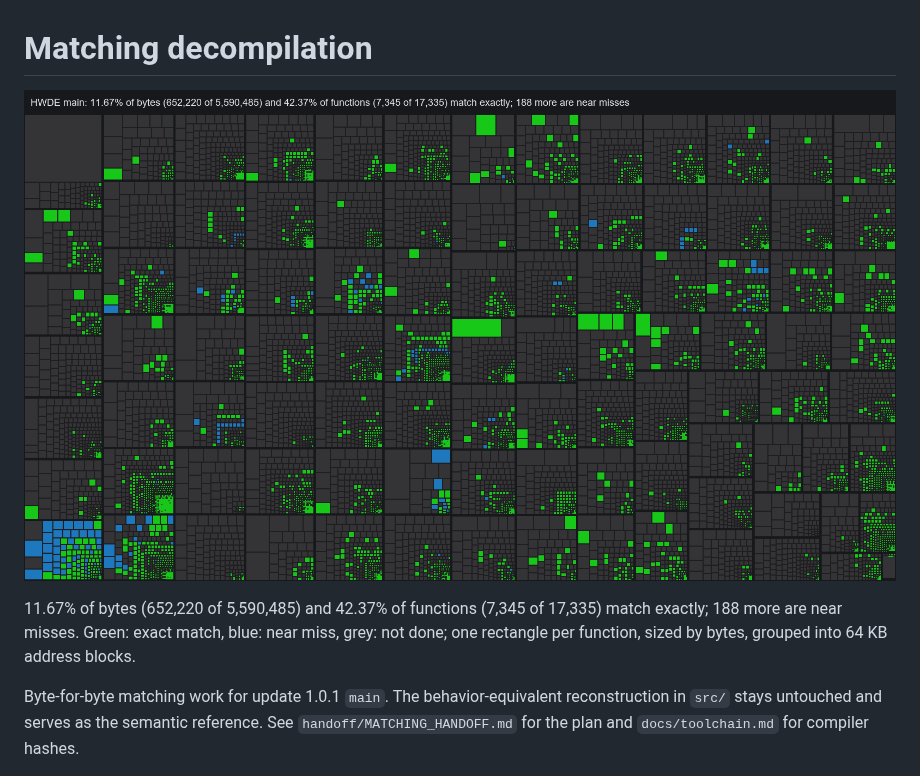
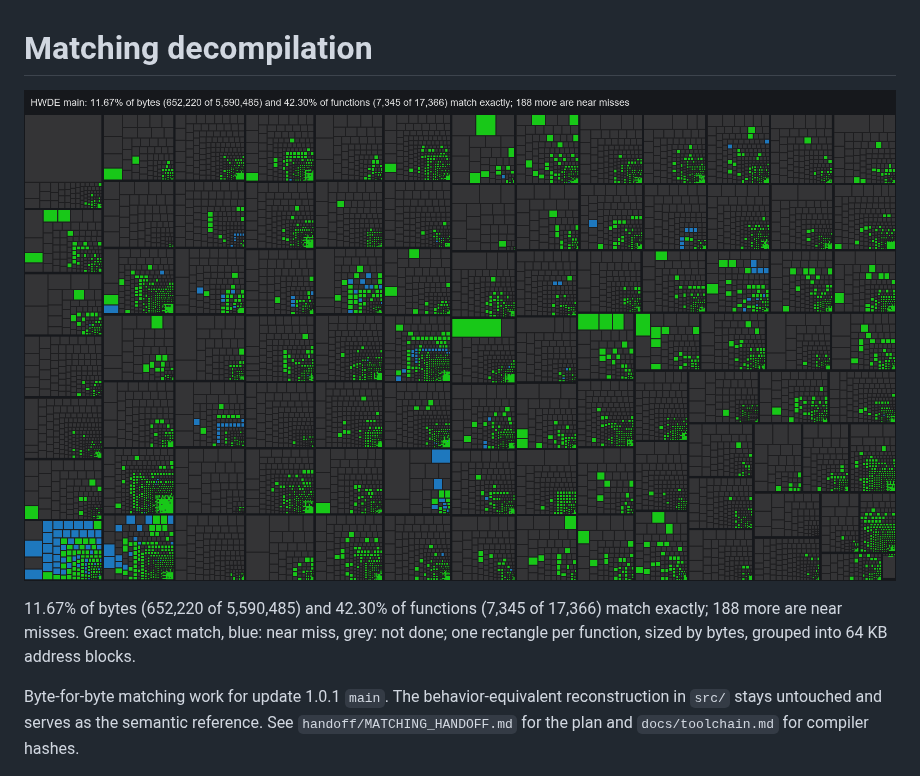
Before and after one commit to MusohSlop/HWDE-decomp, a Markdown page: README.md, the part around the change. GitHub-like rendering; pictures changed too: docs/progress.png.

```diff
--- a/README.md
+++ b/README.md
@@ -3,7 +3,7 @@
 <!-- progress -->
 ![Progress map](docs/progress.png)
 
-11.67% of bytes (652,220 of 5,590,485) and 42.37% of functions (7,345 of 17,335) match exactly; 188 more are near misses. Green: exact match, blue: near miss, grey: not done; one rectangle per function, sized by bytes, grouped into 64 KB address blocks.
+11.67% of bytes (652,220 of 5,590,485) and 42.30% of functions (7,345 of 17,366) match exactly; 188 more are near misses. Green: exact match, blue: near miss, grey: not done; one rectangle per function, sized by bytes, grouped into 64 KB address blocks.
 <!-- /progress -->
 
 Byte-for-byte matching work for update 1.0.1 `main`. The behavior-equivalent reconstruction in `src/` stays untouched and serves as the semantic reference. See `handoff/MATCHING_HANDOFF.md` for the plan and `docs/toolchain.md` for compiler hashes.
```
Also changed, not shown: 2 other files.
